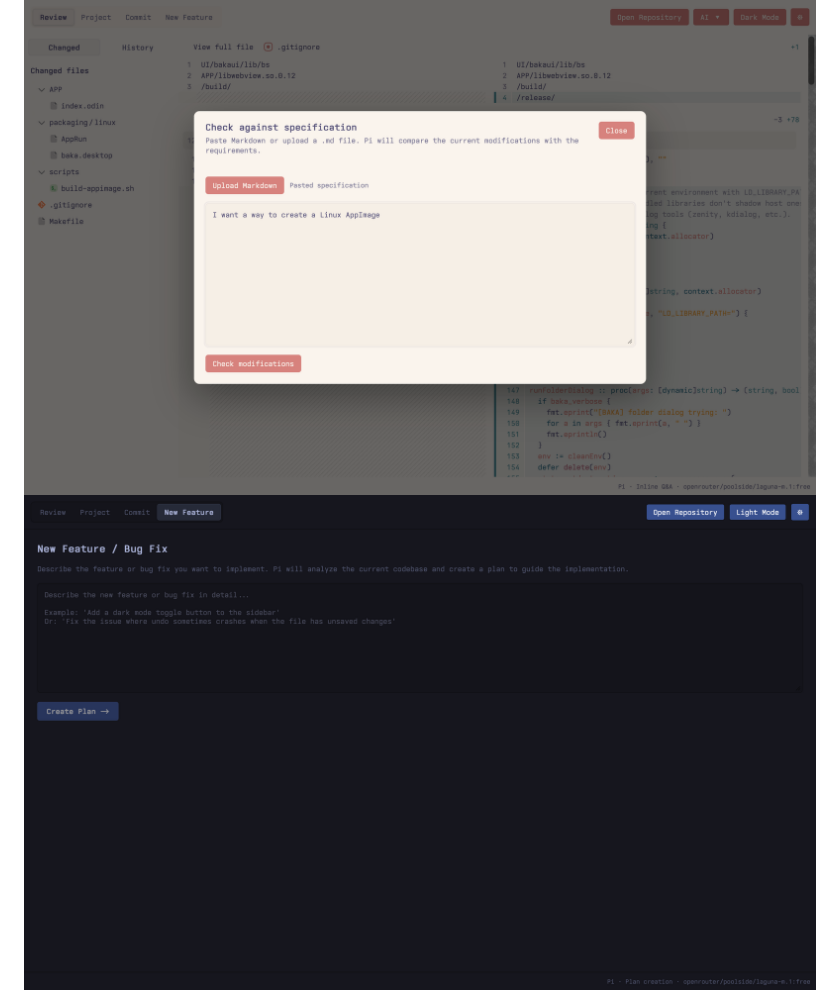
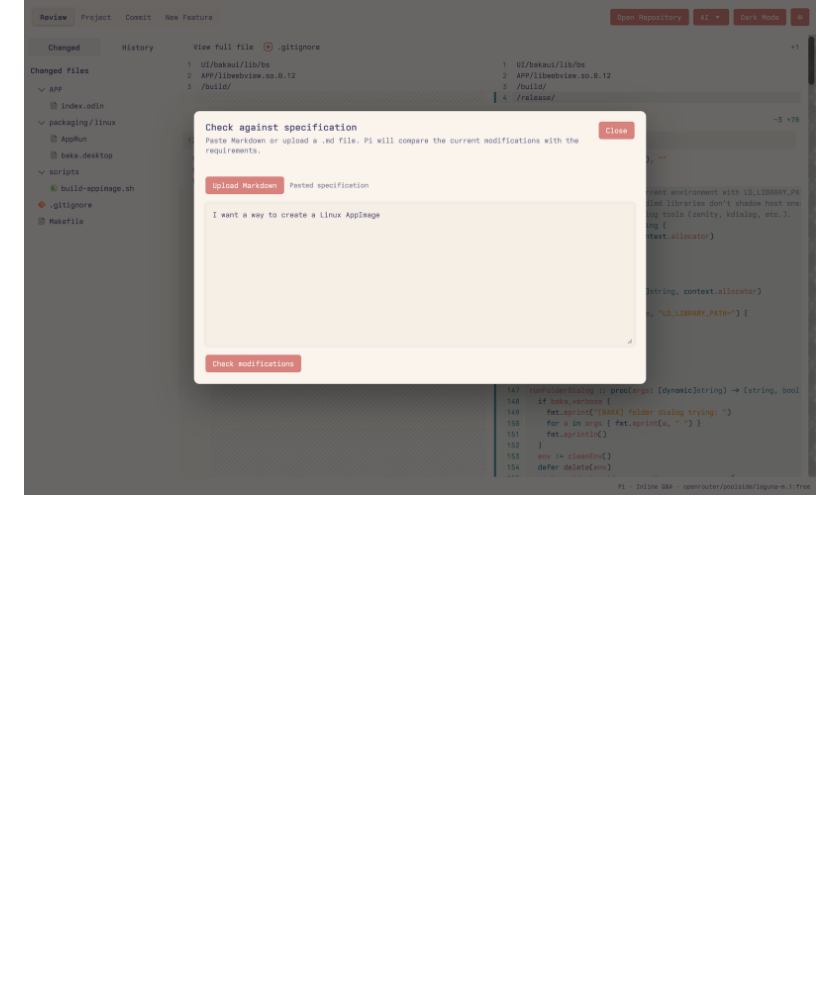
Before and after one commit to kentaromiura/BAKA, a Markdown page: README.md, the part around the change. Drawn GitHub-style; blank space fills up the shorter version.

```diff
--- a/README.md
+++ b/README.md
@@ -31,7 +31,6 @@ custom models configured in Pi, including local OpenAI-compatible services.
 ![Commit view](SCREEN/commit-view.png)
 ![Commit view](SCREEN/commit-view-exclude-lines.png)
 ![Check against specification view](SCREEN/check-against-prd.png)
-![New feature view](SCREEN/new-feature-view.png)
 ![New feature view](SCREEN/new-feature-view.png)
 ![Inline ask pi default light theme](SCREEN/asking-pi-light.png)
 ![pi response example](SCREEN/pi-response-light.png)
```
